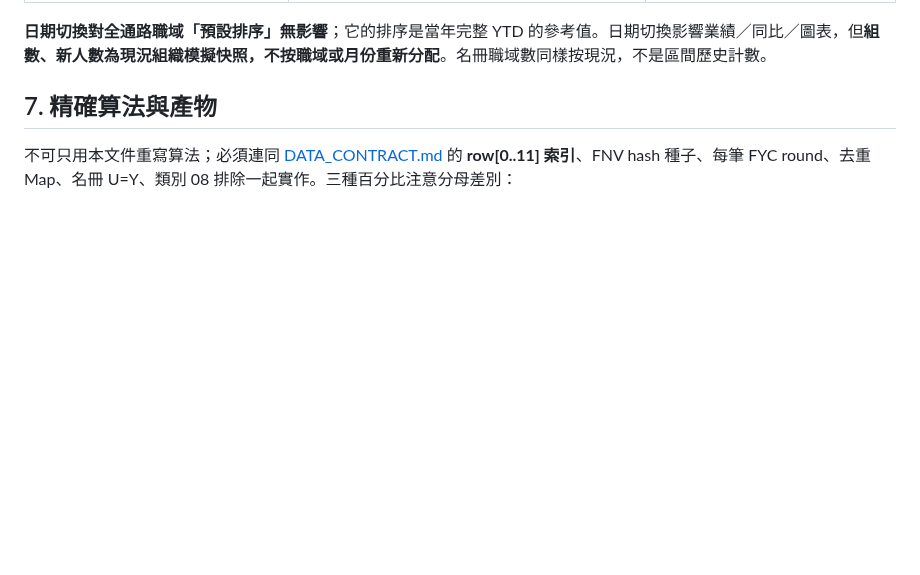
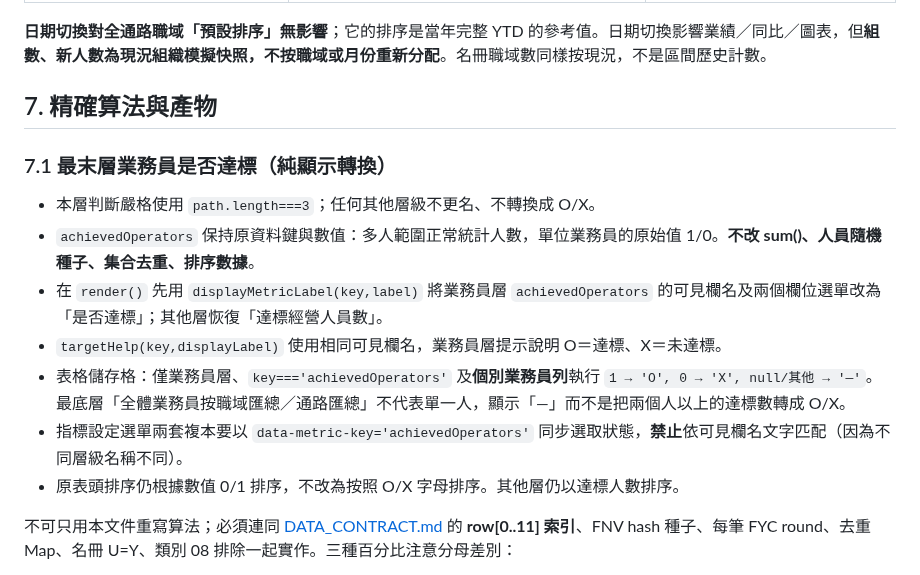
Before and after one commit to hub-google/WorkSite_KGI, a Markdown page: docs/IMPLEMENTATION_SPEC.md, the part around the change. Drawn GitHub-style; blank space fills up the shorter version.

Commit message:
docs: specify salesperson-only achieved operator O/X presentation and QA

```diff
--- a/docs/IMPLEMENTATION_SPEC.md
+++ b/docs/IMPLEMENTATION_SPEC.md
@@ -232,6 +232,17 @@ YOY 卡包含百分比 chip、去年灰色長條與今年藍色長條；空值
 
 ## 7. 精確算法與產物
 
+### 7.1 最末層業務員是否達標（純顯示轉換）
+
+- 本層判斷嚴格使用 `path.length===3`；任何其他層級不更名、不轉換成 O/X。
+- `achievedOperators` 保持原資料鍵與數值：多人範圍正常統計人數，單位業務員的原始值 1/0。**不改 sum()、人員隨機種子、集合去重、排序數據**。
+- 在 `render()` 先用 `displayMetricLabel(key,label)` 將業務員層 `achievedOperators` 的可見欄名及兩個欄位選單改為「是否達標」；其他層恢復「達標經營人員數」。
+- `targetHelp(key,displayLabel)` 使用相同可見欄名，業務員層提示說明 O＝達標、X＝未達標。
+- 表格儲存格：僅業務員層、`key==='achievedOperators'` 及**個別業務員列**執行 `1 → 'O', 0 → 'X', null/其他 → '—'`。最底層「全體業務員按職域匯總／通路匯總」不代表單一人，顯示「—」而不是把兩個人以上的達標數轉成 O/X。
+- 指標設定選單兩套複本要以 `data-metric-key='achievedOperators'` 同步選取狀態，**禁止**依可見欄名文字匹配（因為不同層級名稱不同）。
+- 原表頭排序仍根據數值 0/1 排序，不改為按照 O/X 字母排序。其他層仍以達標人數排序。
+
+
 不可只用本文件重寫算法；必須連同 [DATA_CONTRACT.md](DATA_CONTRACT.md) 的 **row[0..11] 索引**、FNV hash 種子、每筆 FYC round、去重 Map、名冊 U=Y、類別 08 排除一起實作。三種百分比注意分母差別：
 
 - 表格職域 FYC/FYN/保費占比 = 該職域業績 ÷ 當前組織的同 KPI 職域總計。
```
